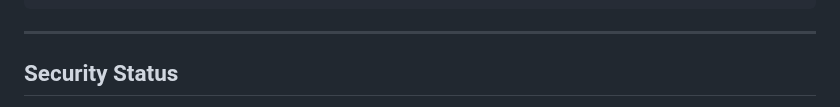
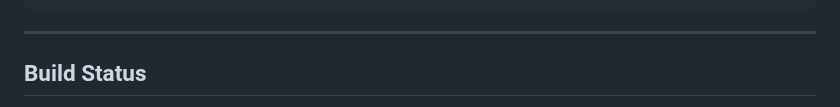
Before and after one commit to JohnV2002/Finja-AI-Ecosystem, a Markdown page: README.md, the part around one of its changes. GitHub-like rendering.

```diff
--- a/README.md
+++ b/README.md
@@ -16,5 +16,5 @@
 
 ---
 
-## Security Status
+## Build Status
 
```
Also changed, not shown: other parts of README.md (+3 -3 lines).
